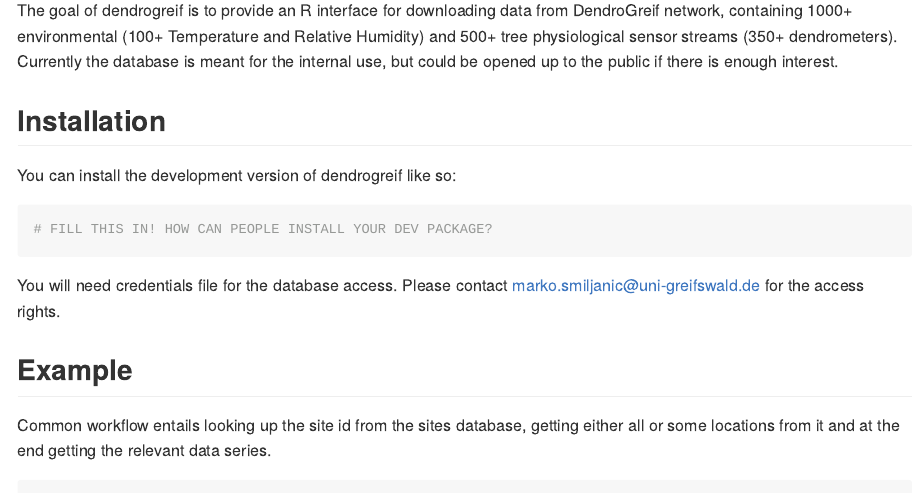
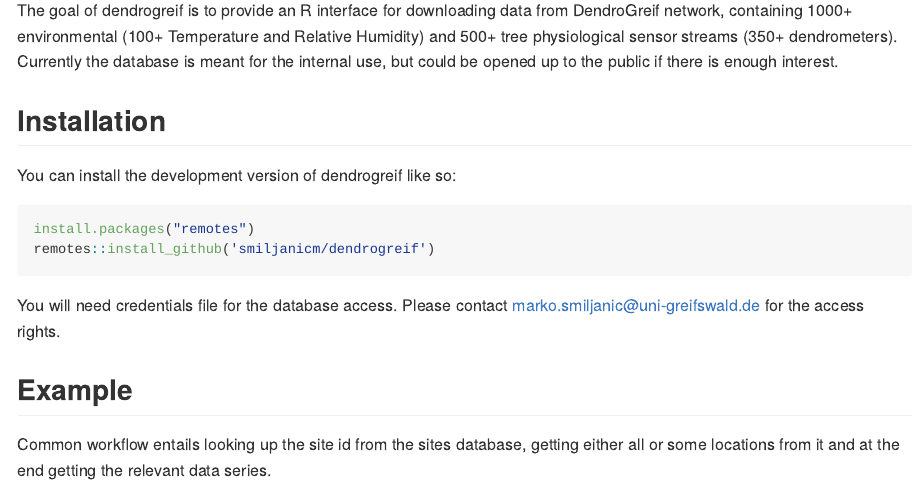
Before and after one commit to smiljanicm/dendrogreif, an R Markdown document (README.Rmd): the page in a window 1100 px wide, from 110 px down. The pictures show the output file README.md that the author committed with the source, drawn offline in the style of GitHub.

Commit message:
README update for installation

````diff
--- a/README.Rmd
+++ b/README.Rmd
@@ -24,8 +24,9 @@
 
 You can install the development version of dendrogreif like so:
 
-``` r
-# FILL THIS IN! HOW CAN PEOPLE INSTALL YOUR DEV PACKAGE?
+```r
+install.packages("remotes")
+remotes::install_github('smiljanicm/dendrogreif')
 ```
 
 You will need credentials file for the database access. Please contact marko.smiljanic@uni-greifswald.de for the access rights.
````
Also changed, not shown: README.md.
